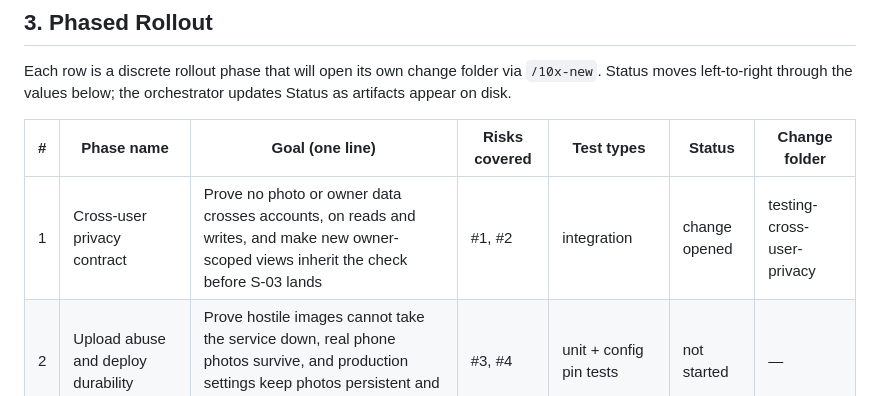
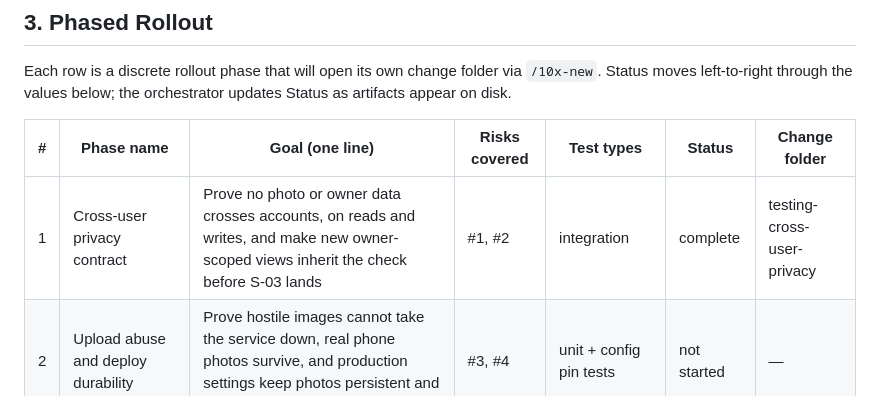
Before and after one commit to c-i-a-s-t-e-k/outfits-garderobe, a Markdown page: context/foundation/test-plan.md, the part around the change. Drawn GitHub-style.

Commit message:
docs(testing-cross-user-privacy): mark rollout Phase 1 complete, note PR-env host limit
- context/foundation/test-plan.md: §3 Phase 1 status complete
- context/foundation/infrastructure.md: PR environment public domain answers 400 (ALLOWED_HOSTS copied from production)

Co-Authored-By: Claude Opus 5 <noreply@anthropic.com>
Claude-Session: https://claude.ai/code/session_01QEhbKmU6T6pAe8vthQ3d49

```diff
--- a/context/foundation/test-plan.md
+++ b/context/foundation/test-plan.md
@@ -78,7 +78,7 @@ orchestrator updates Status as artifacts appear on disk.
 
 | # | Phase name | Goal (one line) | Risks covered | Test types | Status | Change folder |
 |---|------------|-----------------|---------------|------------|--------|---------------|
-| 1 | Cross-user privacy contract | Prove no photo or owner data crosses accounts, on reads and writes, and make new owner-scoped views inherit the check before S-03 lands | #1, #2 | integration | change opened | testing-cross-user-privacy |
+| 1 | Cross-user privacy contract | Prove no photo or owner data crosses accounts, on reads and writes, and make new owner-scoped views inherit the check before S-03 lands | #1, #2 | integration | complete | testing-cross-user-privacy |
 | 2 | Upload abuse and deploy durability | Prove hostile images cannot take the service down, real phone photos survive, and production settings keep photos persistent and the deploy healthy | #3, #4 | unit + config pin tests | not started | — |
 | 3 | Outfit consistency and tag filtering | Prove garment deletion flags outfits incomplete without losing them, and tag filters return exactly the right own outfits — start only after roadmap S-05 and S-06 are done | #5, #6 | integration | not started | — |
 | 4 | Agent-loop guardrails and gates | Run lint + the relevant tests at edit time in the agent loop and block deploys on a red suite, since code is agent-written and no CI exists | cross-cutting | post-edit hook + pre-deploy gate | not started | — |
```
Also changed, not shown: context/foundation/infrastructure.md (+1 -0 lines).
